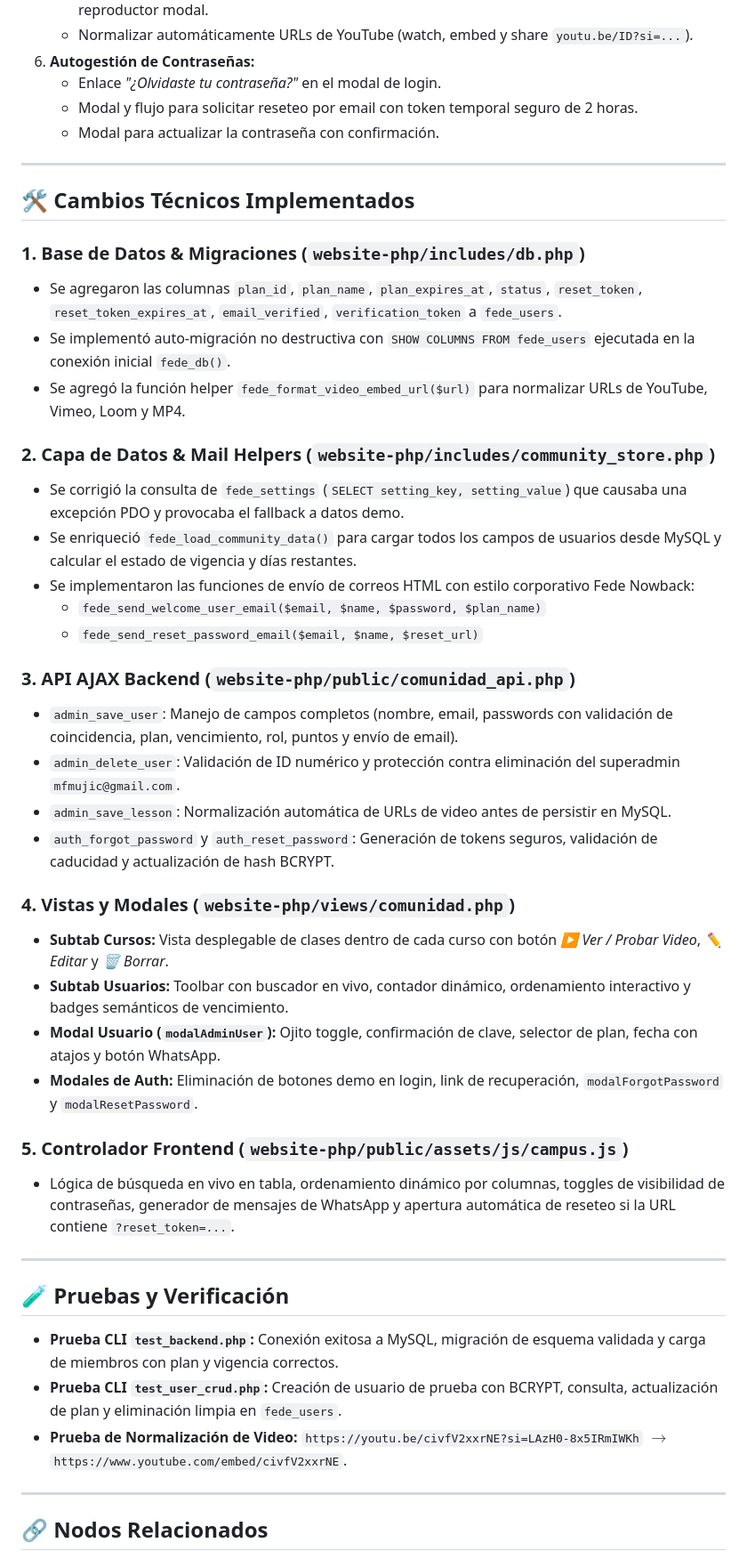
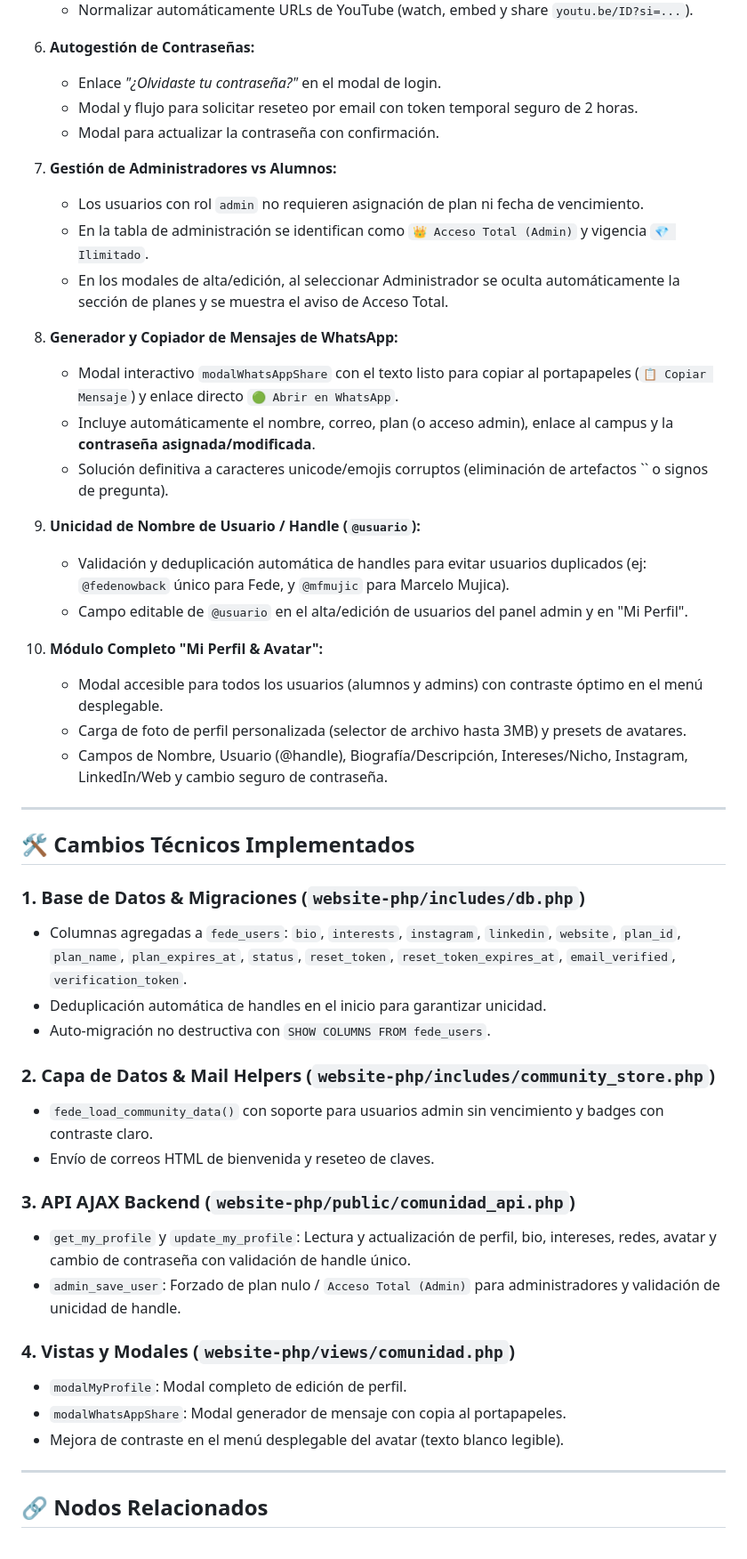
Before and after one commit to elbuje/fedenowback, a Markdown page: wiki/sessions/2026-09-15-gestion-campus-usuarios-clases-mysql.md, the part around the change. Shown at 89% size. Drawn GitHub-style.

Commit message:
docs(wiki): update session log with profile, handle uniqueness and whatsapp tools

```diff
--- a/wiki/sessions/2026-09-15-gestion-campus-usuarios-clases-mysql.md
+++ b/wiki/sessions/2026-09-15-gestion-campus-usuarios-clases-mysql.md
@@ -31,43 +31,43 @@ tags: [session, campus, mysql, usuarios, abm, video, auth, password-recovery, wh
    - Modal y flujo para solicitar reseteo por email con token temporal seguro de 2 horas.
    - Modal para actualizar la contraseña con confirmación.
 
+7. **Gestión de Administradores vs Alumnos:**
+   - Los usuarios con rol `admin` no requieren asignación de plan ni fecha de vencimiento.
+   - En la tabla de administración se identifican como `👑 Acceso Total (Admin)` y vigencia `💎 Ilimitado`.
+   - En los modales de alta/edición, al seleccionar Administrador se oculta automáticamente la sección de planes y se muestra el aviso de Acceso Total.
+8. **Generador y Copiador de Mensajes de WhatsApp:**
+   - Modal interactivo `modalWhatsAppShare` con el texto listo para copiar al portapapeles (`📋 Copiar Mensaje`) y enlace directo `🟢 Abrir en WhatsApp`.
+   - Incluye automáticamente el nombre, correo, plan (o acceso admin), enlace al campus y la **contraseña asignada/modificada**.
+   - Solución definitiva a caracteres unicode/emojis corruptos (eliminación de artefactos `` o signos de pregunta).
+9. **Unicidad de Nombre de Usuario / Handle (`@usuario`):**
+   - Validación y deduplicación automática de handles para evitar usuarios duplicados (ej: `@fedenowback` único para Fede, y `@mfmujic` para Marcelo Mujica).
+   - Campo editable de `@usuario` en el alta/edición de usuarios del panel admin y en "Mi Perfil".
+10. **Módulo Completo "Mi Perfil & Avatar":**
+    - Modal accesible para todos los usuarios (alumnos y admins) con contraste óptimo en el menú desplegable.
+    - Carga de foto de perfil personalizada (selector de archivo hasta 3MB) y presets de avatares.
+    - Campos de Nombre, Usuario (@handle), Biografía/Descripción, Intereses/Nicho, Instagram, LinkedIn/Web y cambio seguro de contraseña.
+
 ---
 
 ## 🛠️ Cambios Técnicos Implementados
 
 ### 1. Base de Datos & Migraciones (`website-php/includes/db.php`)
-- Se agregaron las columnas `plan_id`, `plan_name`, `plan_expires_at`, `status`, `reset_token`, `reset_token_expires_at`, `email_verified`, `verification_token` a `fede_users`.
-- Se implementó auto-migración no destructiva con `SHOW COLUMNS FROM fede_users` ejecutada en la conexión inicial `fede_db()`.
-- Se agregó la función helper `fede_format_video_embed_url($url)` para normalizar URLs de YouTube, Vimeo, Loom y MP4.
+- Columnas agregadas a `fede_users`: `bio`, `interests`, `instagram`, `linkedin`, `website`, `plan_id`, `plan_name`, `plan_expires_at`, `status`, `reset_token`, `reset_token_expires_at`, `email_verified`, `verification_token`.
+- Deduplicación automática de handles en el inicio para garantizar unicidad.
+- Auto-migración no destructiva con `SHOW COLUMNS FROM fede_users`.
 
 ### 2. Capa de Datos & Mail Helpers (`website-php/includes/community_store.php`)
-- Se corrigió la consulta de `fede_settings` (`SELECT setting_key, setting_value`) que causaba una excepción PDO y provocaba el fallback a datos demo.
-- Se enriqueció `fede_load_community_data()` para cargar todos los campos de usuarios desde MySQL y calcular el estado de vigencia y días restantes.
-- Se implementaron las funciones de envío de correos HTML con estilo corporativo Fede Nowback:
-  - `fede_send_welcome_user_email($email, $name, $password, $plan_name)`
-  - `fede_send_reset_password_email($email, $name, $reset_url)`
+- `fede_load_community_data()` con soporte para usuarios admin sin vencimiento y badges con contraste claro.
+- Envío de correos HTML de bienvenida y reseteo de claves.
 
 ### 3. API AJAX Backend (`website-php/public/comunidad_api.php`)
-- `admin_save_user`: Manejo de campos completos (nombre, email, passwords con validación de coincidencia, plan, vencimiento, rol, puntos y envío de email).
-- `admin_delete_user`: Validación de ID numérico y protección contra eliminación del superadmin `mfmujic@gmail.com`.
-- `admin_save_lesson`: Normalización automática de URLs de video antes de persistir en MySQL.
-- `auth_forgot_password` y `auth_reset_password`: Generación de tokens seguros, validación de caducidad y actualización de hash BCRYPT.
+- `get_my_profile` y `update_my_profile`: Lectura y actualización de perfil, bio, intereses, redes, avatar y cambio de contraseña con validación de handle único.
+- `admin_save_user`: Forzado de plan nulo / `Acceso Total (Admin)` para administradores y validación de unicidad de handle.
 
 ### 4. Vistas y Modales (`website-php/views/comunidad.php`)
-- **Subtab Cursos:** Vista desplegable de clases dentro de cada curso con botón *▶️ Ver / Probar Video*, *✏️ Editar* y *🗑️ Borrar*.
-- **Subtab Usuarios:** Toolbar con buscador en vivo, contador dinámico, ordenamiento interactivo y badges semánticos de vencimiento.
-- **Modal Usuario (`modalAdminUser`):** Ojito toggle, confirmación de clave, selector de plan, fecha con atajos y botón WhatsApp.
-- **Modales de Auth:** Eliminación de botones demo en login, link de recuperación, `modalForgotPassword` y `modalResetPassword`.
-
-### 5. Controlador Frontend (`website-php/public/assets/js/campus.js`)
-- Lógica de búsqueda en vivo en tabla, ordenamiento dinámico por columnas, toggles de visibilidad de contraseñas, generador de mensajes de WhatsApp y apertura automática de reseteo si la URL contiene `?reset_token=...`.
-
----
-
-## 🧪 Pruebas y Verificación
-- **Prueba CLI `test_backend.php`:** Conexión exitosa a MySQL, migración de esquema validada y carga de miembros con plan y vigencia correctos.
-- **Prueba CLI `test_user_crud.php`:** Creación de usuario de prueba con BCRYPT, consulta, actualización de plan y eliminación limpia en `fede_users`.
-- **Prueba de Normalización de Video:** `https://youtu.be/civfV2xxrNE?si=LAzH0-8x5IRmIWKh` $\rightarrow$ `https://www.youtube.com/embed/civfV2xxrNE`.
+- `modalMyProfile`: Modal completo de edición de perfil.
+- `modalWhatsAppShare`: Modal generador de mensaje con copia al portapapeles.
+- Mejora de contraste en el menú desplegable del avatar (texto blanco legible).
 
 ---
 
```
